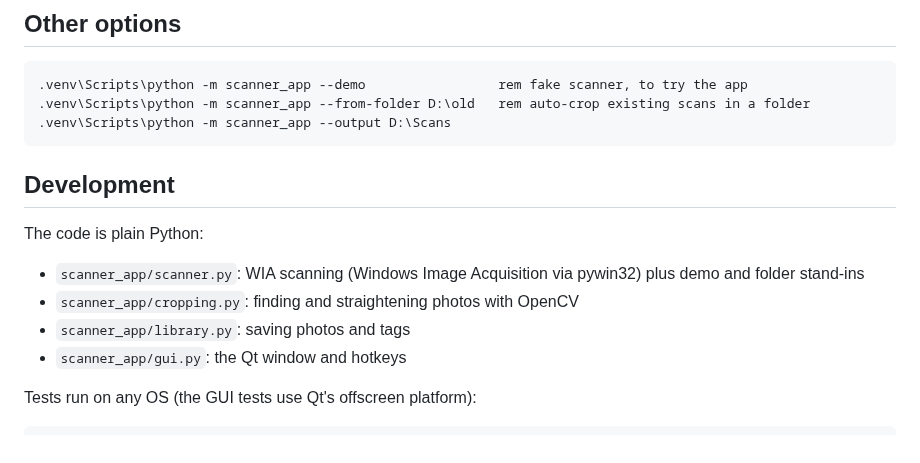
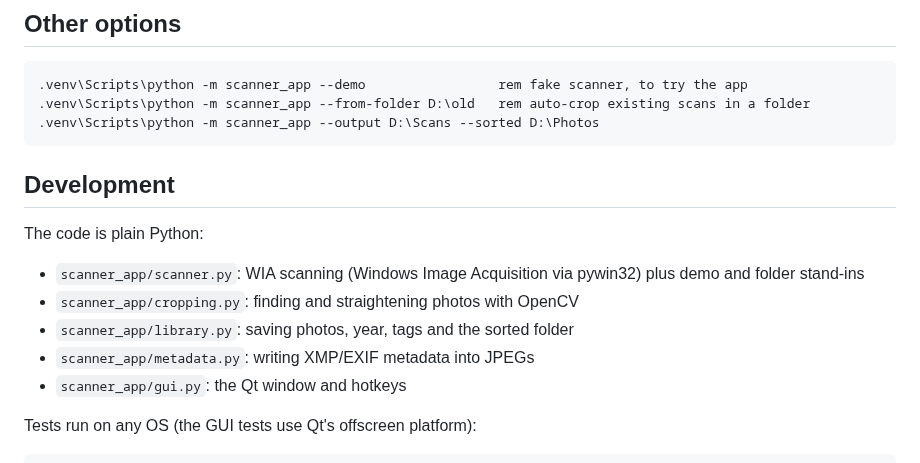
Before and after one commit to Joona89/image-scanner, a Markdown page: README.md, the part around one of its changes. Drawn GitHub-style.

````diff
--- a/README.md
+++ b/README.md
@@ -69,7 +104,7 @@ Scans/
 ```bat
 .venv\Scripts\python -m scanner_app --demo                 rem fake scanner, to try the app
 .venv\Scripts\python -m scanner_app --from-folder D:\old   rem auto-crop existing scans in a folder
-.venv\Scripts\python -m scanner_app --output D:\Scans
+.venv\Scripts\python -m scanner_app --output D:\Scans --sorted D:\Photos
 ```
 
 ## Development
@@ -78,7 +113,8 @@ The code is plain Python:
 
 - `scanner_app/scanner.py`: WIA scanning (Windows Image Acquisition via pywin32) plus demo and folder stand-ins
 - `scanner_app/cropping.py`: finding and straightening photos with OpenCV
-- `scanner_app/library.py`: saving photos and tags
+- `scanner_app/library.py`: saving photos, year, tags and the sorted folder
+- `scanner_app/metadata.py`: writing XMP/EXIF metadata into JPEGs
 - `scanner_app/gui.py`: the Qt window and hotkeys
 
 Tests run on any OS (the GUI tests use Qt's offscreen platform):
````
Also changed, not shown: other parts of README.md (+47 -12 lines), docs/screenshot.png, 9 other files.
